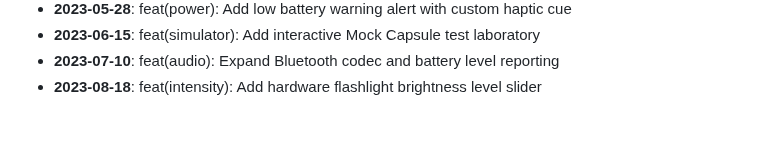
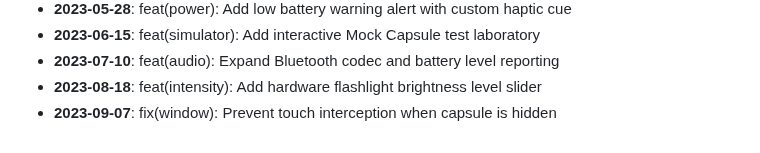
Before and after one commit to AyushHarinkhede/Capsular, a Markdown page: docs/HISTORY_ARCHIVE.md, the part around the change. Rendered like a GitHub page.

Commit message:
fix(window): Prevent touch interception when capsule is hidden
Co-authored-by: Ayush Harinkhede <ayush@capsular.dev>

```diff
--- a/docs/HISTORY_ARCHIVE.md
+++ b/docs/HISTORY_ARCHIVE.md
@@ -57,3 +57,4 @@
 - **2023-06-15**: feat(simulator): Add interactive Mock Capsule test laboratory
 - **2023-07-10**: feat(audio): Expand Bluetooth codec and battery level reporting
 - **2023-08-18**: feat(intensity): Add hardware flashlight brightness level slider
+- **2023-09-07**: fix(window): Prevent touch interception when capsule is hidden
```
